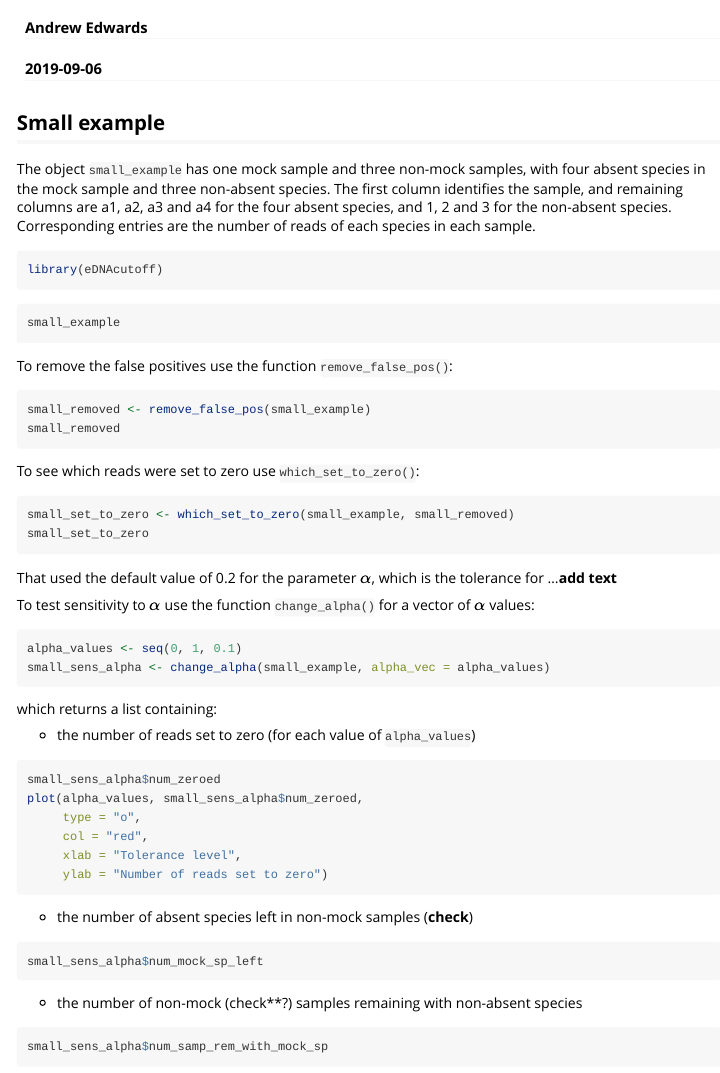
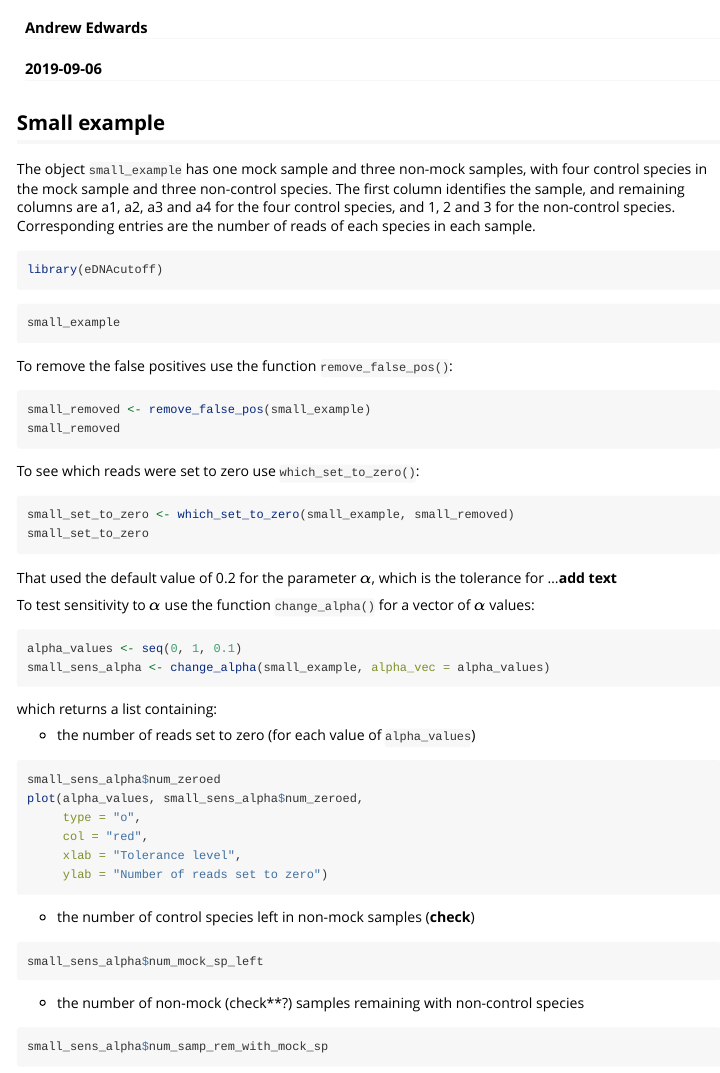
Before and after one commit to andrew-edwards/eDNAcutoff, an R Markdown document (vignettes/remove-false-positives.Rmd): the page in a window 1100 px wide, from 60 px down. Rendered offline with R 4.5, knitr and Pandoc, with nearby package versions; the code chunks are not run, so their results and figures are left out.

Commit message:
Replace absent with control.

````diff
--- a/vignettes/remove-false-positives.Rmd
+++ b/vignettes/remove-false-positives.Rmd
@@ -20,9 +20,9 @@ knitr::opts_chunk$set(
 ## Small example
 
 The object `small_example` has one mock sample and three non-mock samples, with four
-absent species in the mock sample and three non-absent species. The first column
+control species in the mock sample and three non-control species. The first column
 identifies the sample, and remaining columns are
-a1, a2, a3 and a4 for the four absent species, and 1, 2 and 3 for the non-absent species.
+a1, a2, a3 and a4 for the four control species, and 1, 2 and 3 for the non-control species.
 Corresponding entries are the number of reads of each species in each sample.
 
 ```{r}
@@ -90,12 +90,12 @@ plot(alpha_values, small_sens_alpha$num_zeroed,
 ```
 
 
-- the number of absent species left in non-mock samples (**check**)
+- the number of control species left in non-mock samples (**check**)
 ```{r, echo=TRUE}
 small_sens_alpha$num_mock_sp_left
 ```
 
-- the number of non-mock (check**?) samples remaining with non-absent species
+- the number of non-mock (check**?) samples remaining with non-control species
 ```{r, echo=TRUE}
 small_sens_alpha$num_samp_rem_with_mock_sp
 ```
````
Also changed, not shown: R/change_alpha.R (+2 -2 lines), R/remove_false_pos.R (+6 -6 lines), vignettes/remove-false-positives.Rmd (4 more changed lines).
